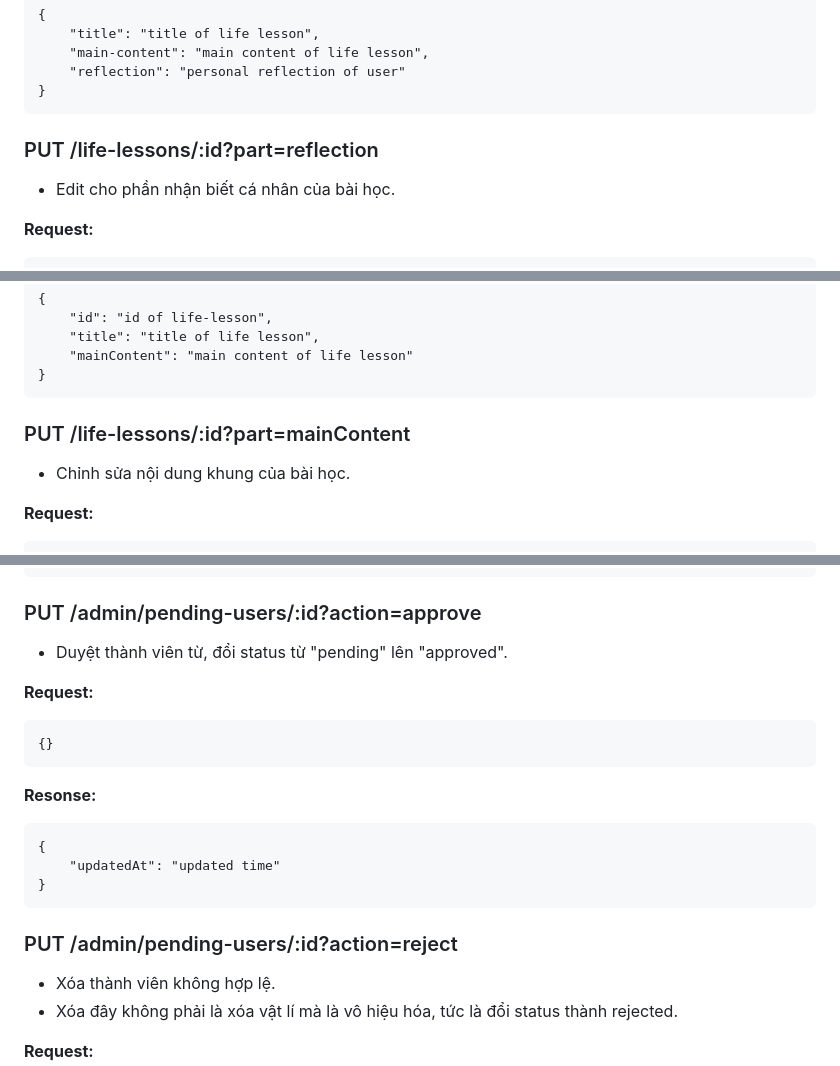
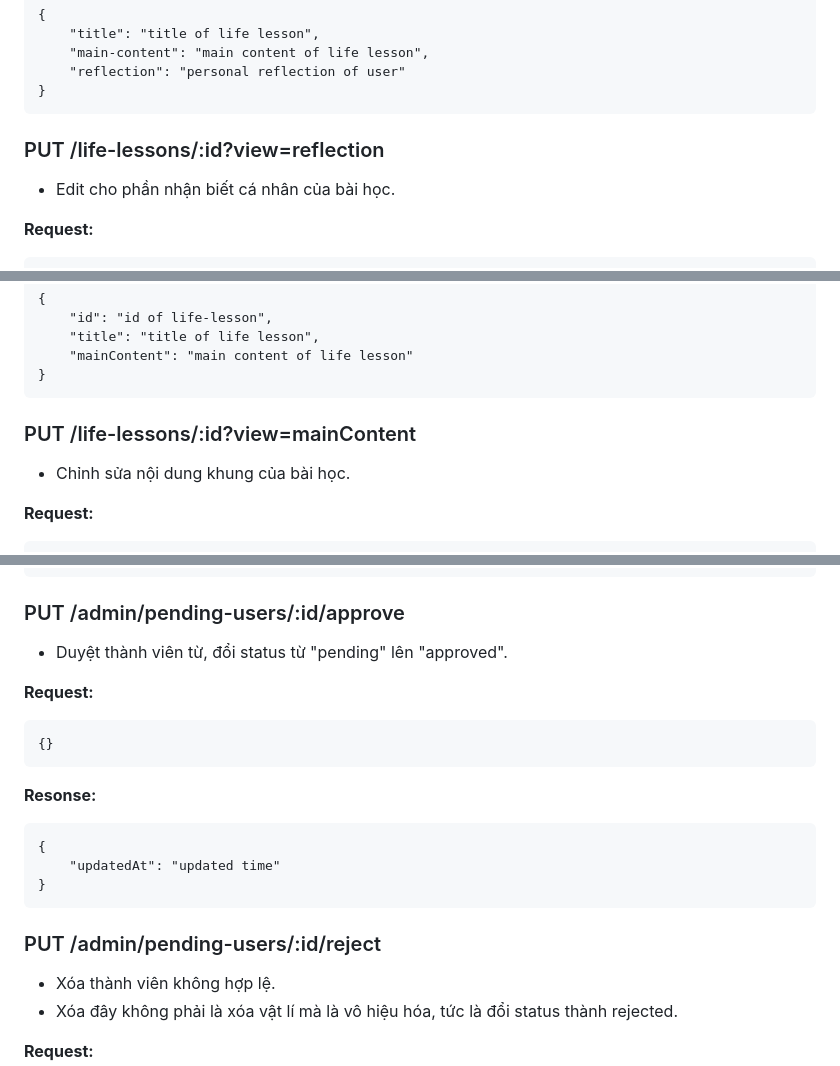
Before and after one commit to ThanhTung281002/MG-app, a Markdown page: README.md, 3 parts joined by grey strips. GitHub-like rendering.

```diff
--- a/README.md
+++ b/README.md
@@ -684,7 +685,7 @@ Luồng của admin:
 
 
 
-### PUT /life-lessons/:id?part=reflection
+### PUT /life-lessons/:id?view=reflection
 - Edit cho phần nhận biết cá nhân của bài học.
 
 
@@ -754,7 +755,7 @@ Luồng của admin:
 
 
 
-### PUT /life-lessons/:id?part=mainContent
+### PUT /life-lessons/:id?view=mainContent
 - Chỉnh sửa nội dung khung của bài học.
 
 
@@ -1216,7 +1217,7 @@ Luồng của admin:
 
 
 
-### PUT /admin/pending-users/:id?action=approve
+### PUT /admin/pending-users/:id/approve
 - Duyệt thành viên từ, đổi status từ "pending" lên "approved".
 
 
@@ -1237,7 +1238,7 @@ Luồng của admin:
 
 
 
-### PUT /admin/pending-users/:id?action=reject
+### PUT /admin/pending-users/:id/reject
 - Xóa thành viên không hợp lệ.
 - Xóa đây không phải là xóa vật lí mà là vô hiệu hóa, tức là đổi status thành rejected.
 
```
Also changed, not shown: other parts of README.md (+1 -0 lines), LOG.md (added, +40 -0 lines).
